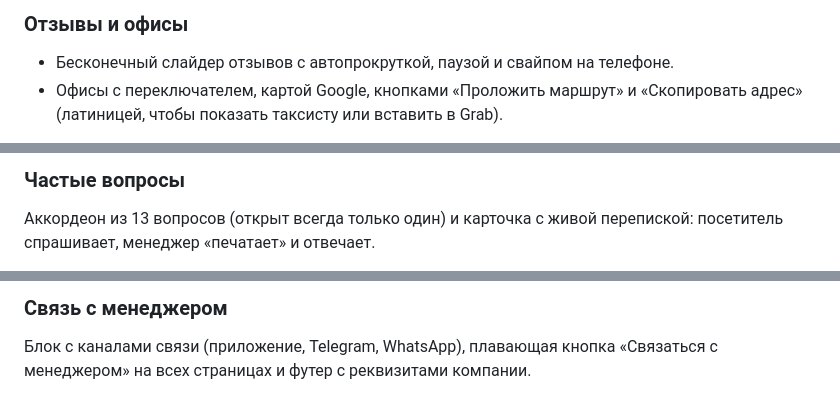
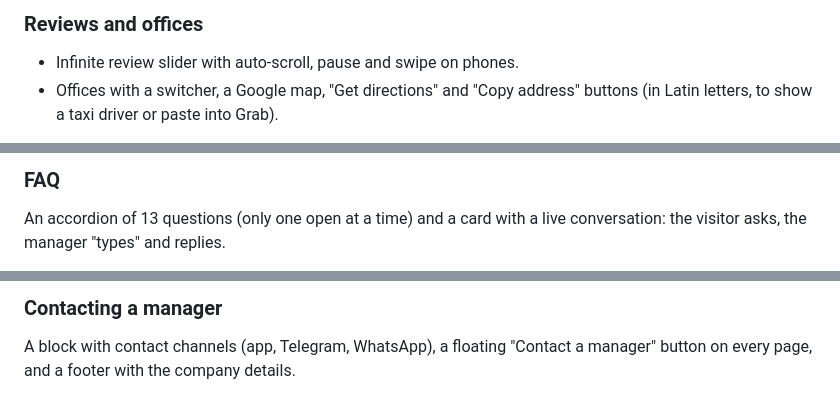
Before and after one commit to Ceyhun1999/ex88, a Markdown page: README.md, 3 parts joined by grey strips. GitHub-like rendering.

```diff
--- a/README.md
+++ b/README.md
@@ -50,6 +50,6 @@ Ex88 помогает туристам и тем, кто живёт в Таил
 
-### Отзывы и офисы
+### Reviews and offices
 
-- Бесконечный слайдер отзывов с автопрокруткой, паузой и свайпом на телефоне.
-- Офисы с переключателем, картой Google, кнопками «Проложить маршрут» и «Скопировать адрес» (латиницей, чтобы показать таксисту или вставить в Grab).
+- Infinite review slider with auto-scroll, pause and swipe on phones.
+- Offices with a switcher, a Google map, "Get directions" and "Copy address" buttons (in Latin letters, to show a taxi driver or paste into Grab).
 
@@ -59,5 +59,5 @@ Ex88 помогает туристам и тем, кто живёт в Таил
 
-### Частые вопросы
+### FAQ
 
-Аккордеон из 13 вопросов (открыт всегда только один) и карточка с живой перепиской: посетитель спрашивает, менеджер «печатает» и отвечает.
+An accordion of 13 questions (only one open at a time) and a card with a live conversation: the visitor asks, the manager "types" and replies.
 
@@ -65,5 +65,5 @@ Ex88 помогает туристам и тем, кто живёт в Таил
 
-### Связь с менеджером
+### Contacting a manager
 
-Блок с каналами связи (приложение, Telegram, WhatsApp), плавающая кнопка «Связаться с менеджером» на всех страницах и футер с реквизитами компании.
+A block with contact channels (app, Telegram, WhatsApp), a floating "Contact a manager" button on every page, and a footer with the company details.
 
```
Also changed, not shown: other parts of README.md (+73 -73 lines).
